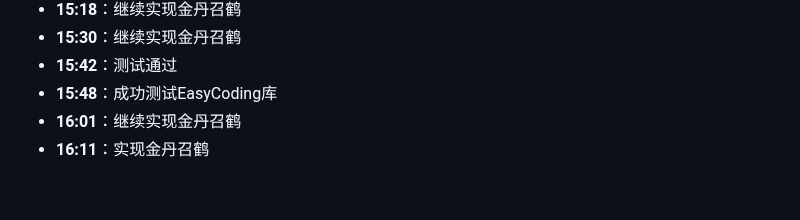
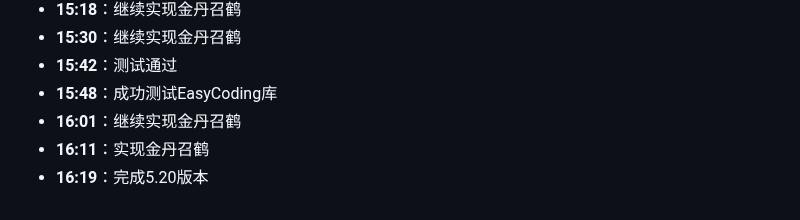
Before and after one commit to hunter-hongg/StudyPlatform, a Markdown page: docs/ProjectLog.md, the part around the change. Rendered like a GitHub page.

Commit message:
完成5.20版本

```diff
--- a/docs/ProjectLog.md
+++ b/docs/ProjectLog.md
@@ -616,3 +616,4 @@
 - **15:48**：成功测试EasyCoding库
 - **16:01**：继续实现金丹召鹤
 - **16:11**：实现金丹召鹤
+- **16:19**：完成5.20版本
```
